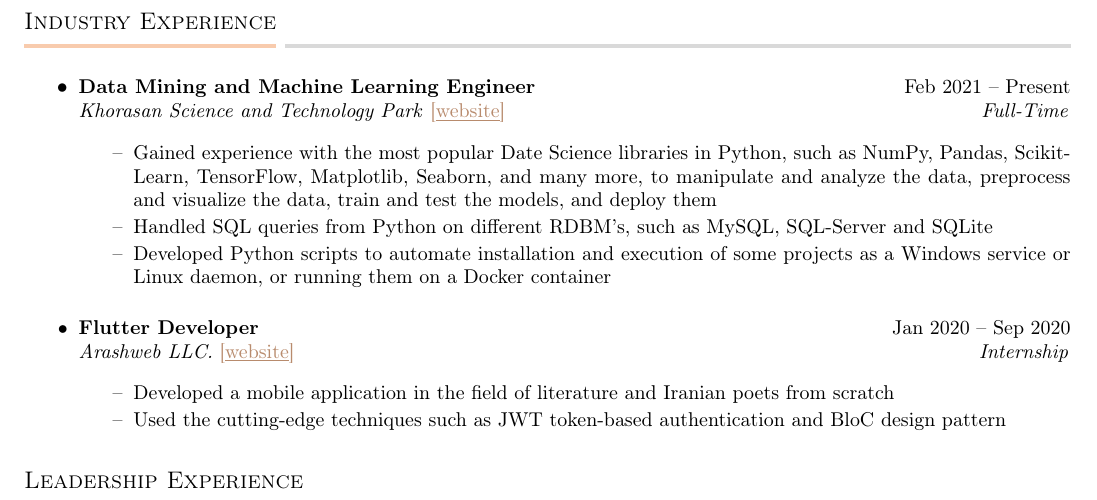
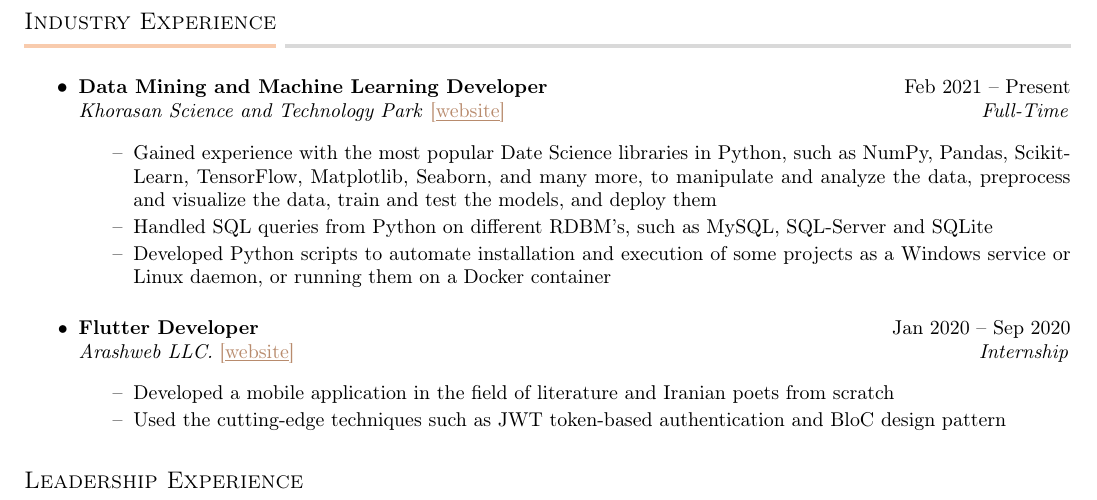
Before and after one commit to tabaraei/CV, a LaTeX CV (cv.tex, which reads section/industry.tex): part of page 2 of 3, cut so that both start at the same text. Compiled offline with pdfLaTeX.

Commit message:
developer term

```diff
--- a/section/industry.tex
+++ b/section/industry.tex
@@ -4,7 +4,7 @@
     \ListStartLineBullet
 
         \timeline[\bracketlink{https://www.kstp.ir/en/page/about-us}{website}]
-            {Data Mining and Machine Learning Engineer}{Feb 2021 -- Present}
+            {Data Mining and Machine Learning Developer}{Feb 2021 -- Present}
             {Khorasan Science and Technology Park}{Full-Time}
         \ListStartLineDash
             \Item{Gained experience with the most popular Date Science libraries in Python, such as NumPy, Pandas, Scikit-Learn, TensorFlow, Matplotlib, Seaborn, and many more, to manipulate and analyze the data, preprocess and visualize the data, train and test the models, and deploy them}
```
Also changed, not shown: cv.pdf.
